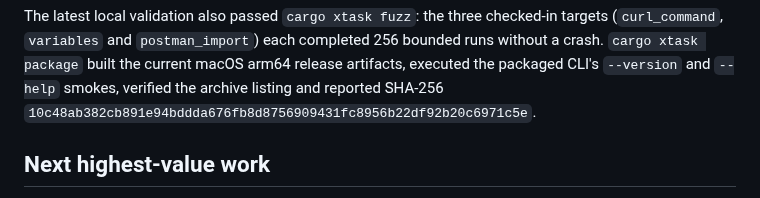
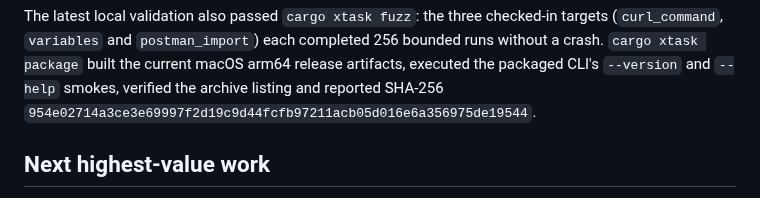
Before and after one commit to OthmaneBlial/Postly, a Markdown page: docs/progress.md, the part around the change. Rendered like a GitHub page.

Commit message:
docs(progress): record websocket TLS package checksum

```diff
--- a/docs/progress.md
+++ b/docs/progress.md
@@ -287,7 +287,7 @@ targets (`curl_command`, `variables` and `postman_import`) each completed 256
 bounded runs without a crash. `cargo xtask package` built the current macOS
 arm64 release artifacts, executed the packaged CLI's `--version` and `--help`
 smokes, verified the archive listing and reported SHA-256
-`10c48ab382cb891e94bddda676fb8d8756909431fc8956b22df92b20c6971c5e`.
+`954e02714a3ce3e69997f2d19c9d44fcfb97211acb05d016e6a356975de19544`.
 
 ## Next highest-value work
 
```
